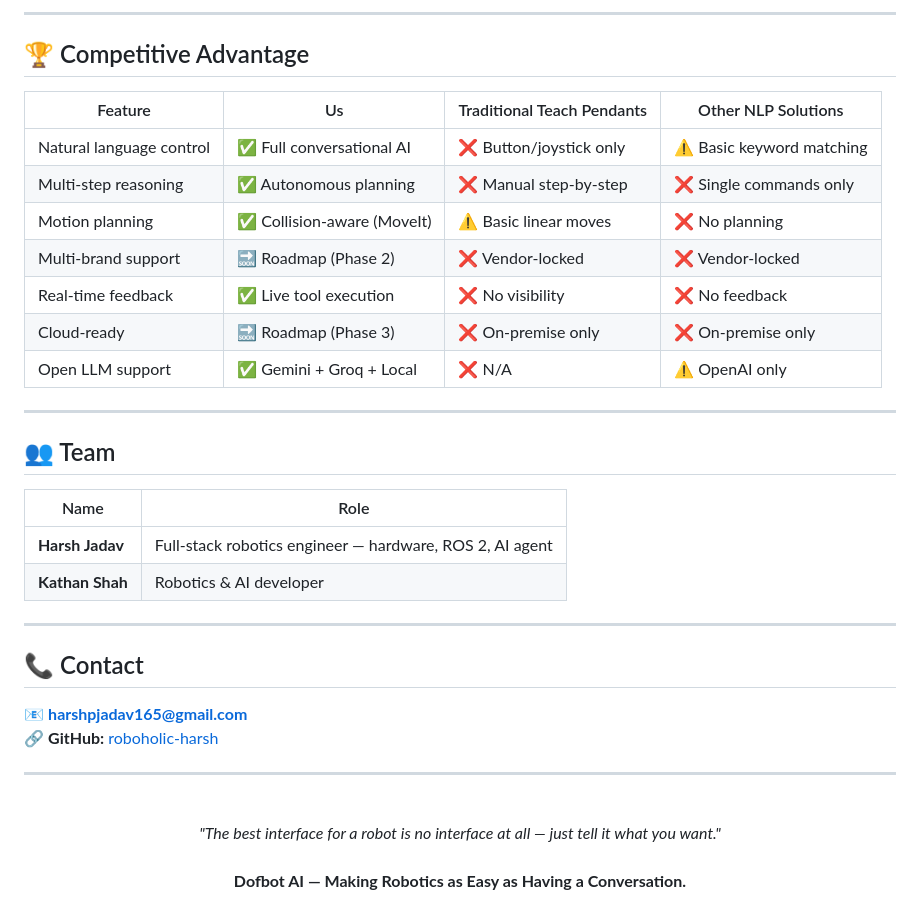
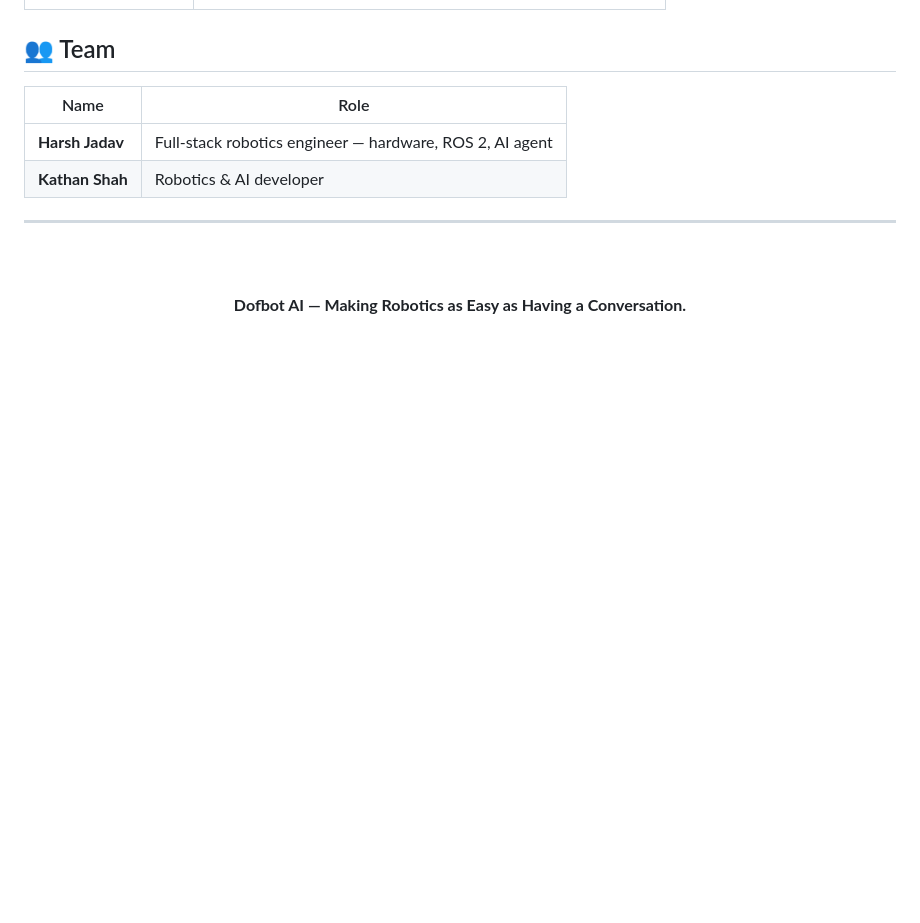
Before and after one commit to roboholic-harsh/Arm_manilulation_with_hardware, a Markdown page: docs/SHOWCASE.md, the part around one of its changes. GitHub-like rendering; blank space fills up the shorter version.

```diff
--- a/docs/SHOWCASE.md
+++ b/docs/SHOWCASE.md
@@ -217,18 +184,3 @@ English only                   →     Multilingual (Hindi, German, Chinese...)
----
-
-## 🏆 Competitive Advantage
-
-| Feature | Us | Traditional Teach Pendants | Other NLP Solutions |
-|---------|-----|--------------------------|---------------------|
-| Natural language control | ✅ Full conversational AI | ❌ Button/joystick only | ⚠️ Basic keyword matching |
-| Multi-step reasoning | ✅ Autonomous planning | ❌ Manual step-by-step | ❌ Single commands only |
-| Motion planning | ✅ Collision-aware (MoveIt) | ⚠️ Basic linear moves | ❌ No planning |
-| Multi-brand support | 🔜 Roadmap (Phase 2) | ❌ Vendor-locked | ❌ Vendor-locked |
-| Real-time feedback | ✅ Live tool execution | ❌ No visibility | ❌ No feedback |
-| Cloud-ready | 🔜 Roadmap (Phase 3) | ❌ On-premise only | ❌ On-premise only |
-| Open LLM support | ✅ Gemini + Groq + Local | ❌ N/A | ⚠️ OpenAI only |
-
----
 
 ## 👥 Team
 
@@ -237,18 +189,10 @@ English only                   →     Multilingual (Hindi, German, Chinese...)
 | **Harsh Jadav** | Full-stack robotics engineer — hardware, ROS 2, AI agent |
 | **Kathan Shah** | Robotics & AI developer |
 
----
-
-## 📞 Contact
-
-📧 **harshpjadav165@gmail.com**
-🔗 **GitHub:** [roboholic-harsh](https://github.com/roboholic-harsh)
 
 ---
 
 <p align="center">
-  <br>
-  <em>"The best interface for a robot is no interface at all — just tell it what you want."</em>
   <br><br>
   <strong>Dofbot AI — Making Robotics as Easy as Having a Conversation.</strong>
 </p>
```
Also changed, not shown: other parts of docs/SHOWCASE.md (+7 -40 lines).
